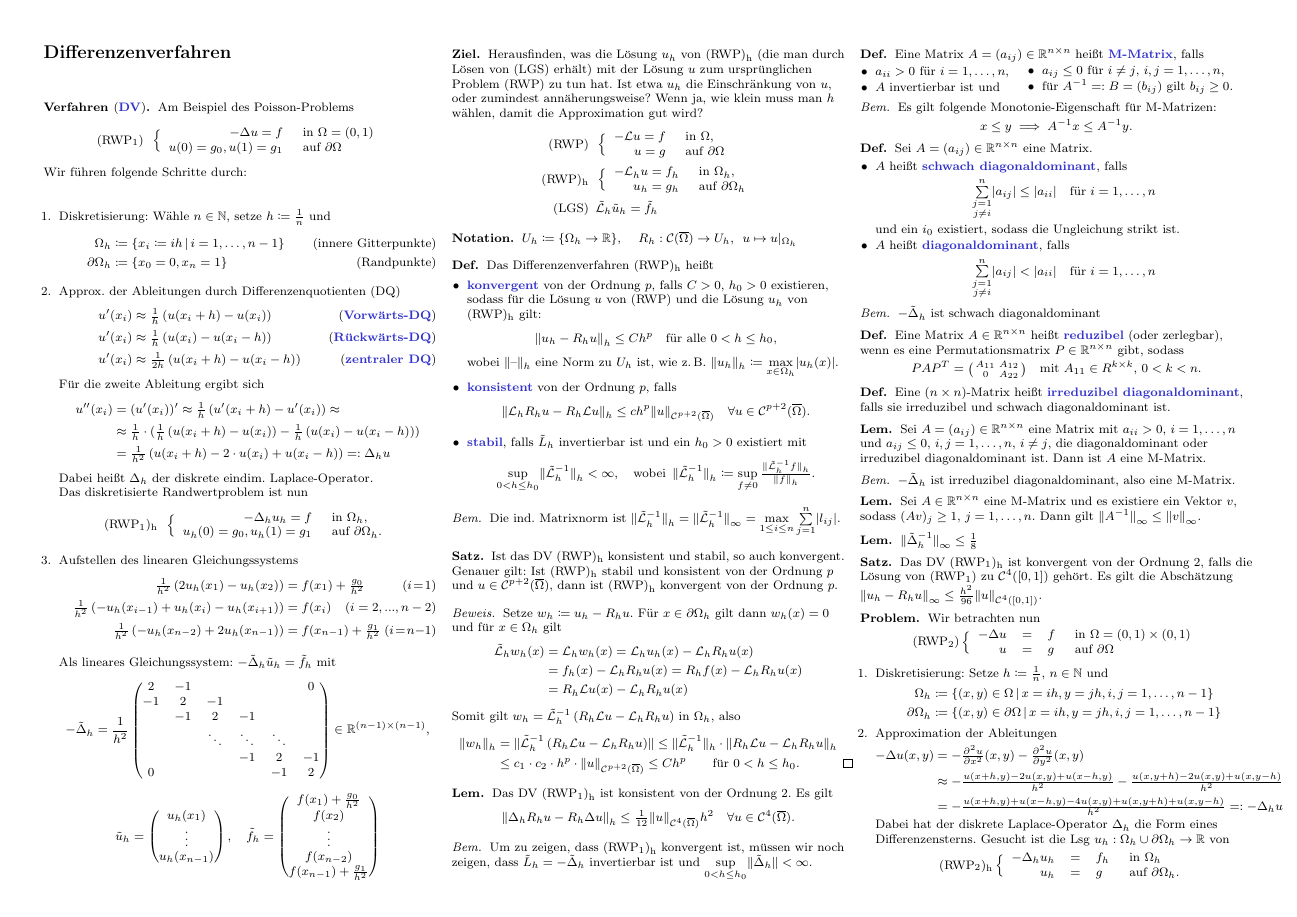
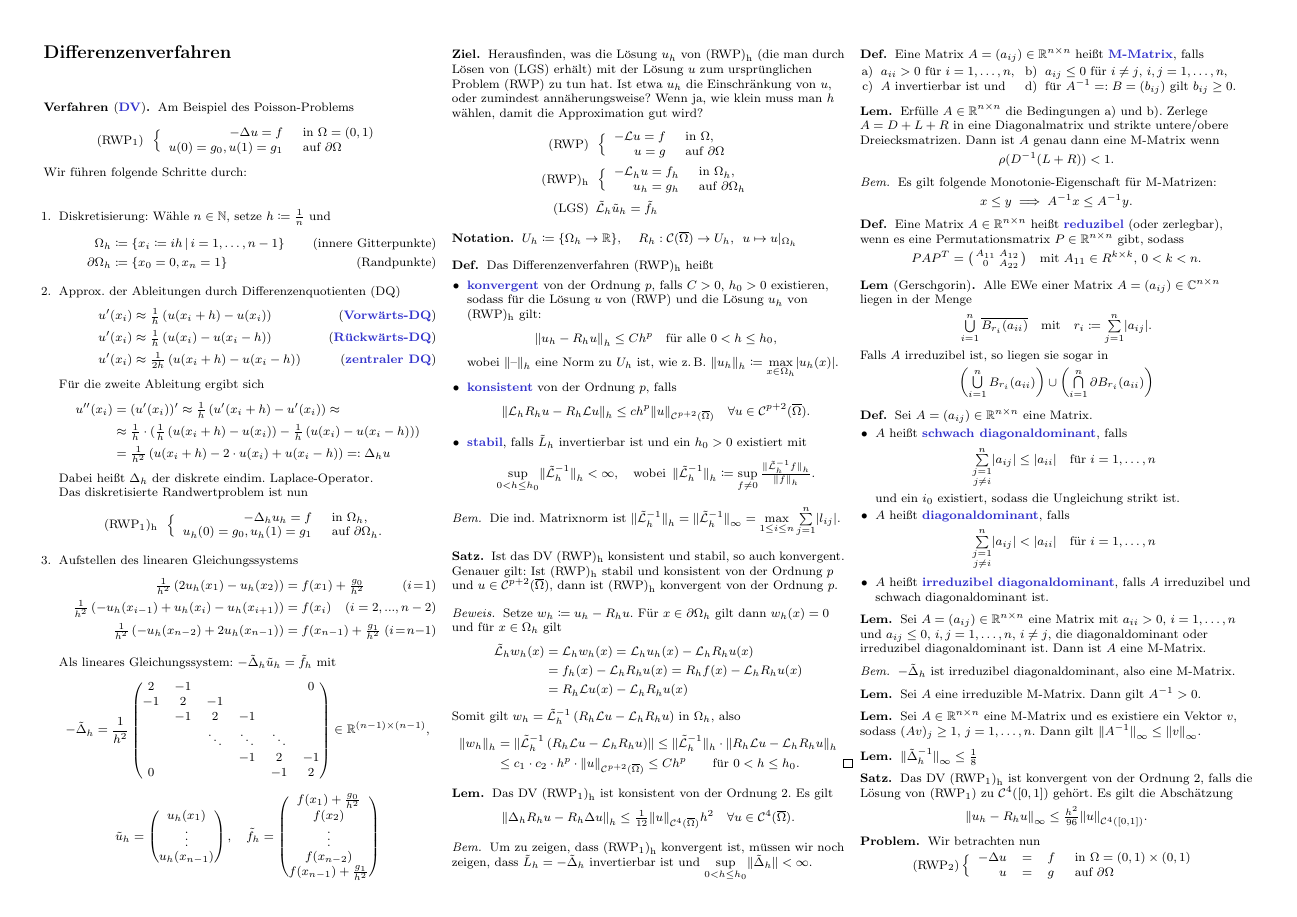
Before and after one commit to timjb/uni-spicker, a LaTeX document (numerik-pdes.tex): page 2 of 3. The pictures show the PDF file numerik-pdes.pdf that the author committed with the source.

Commit message:
Mehr über M-Matrizen aus dem Hackbusch

```diff
--- a/numerik-pdes.tex
+++ b/numerik-pdes.tex
@@ -455,13 +455,21 @@
 
 \begin{defn}
   Eine Matrix $A = (a_{ij}) \in \R^{n \times n}$ heißt \emph{M-Matrix}, falls
-  \begin{itemize}
+  \begin{enumerate}[label=\alph*),leftmargin=1.6em]
     \miniitem{0.43 \linewidth}{$a_{ii} > 0$ für $i = 1, \ldots, n$,}
     \miniitem{0.53 \linewidth}{$a_{ij} \leq 0$ für $i \neq j$, $i, j = 1, \ldots, n$,}
     \miniitem{0.43 \linewidth}{$A$ invertierbar ist und}
     \miniitem{0.53 \linewidth}{für $A^{-1} =: B = (b_{ij})$ gilt $b_{ij} \geq 0$.}
-  \end{itemize}
+  \end{enumerate}
 \end{defn}
+
+% 4.3.9 im Hackbusch
+\begin{lem}
+  Erfülle $A \in \R^{n \times n}$ die Bedingungen a) und b).
+  Zerlege $A = D + L + R$ in eine Diagonalmatrix und strikte untere/obere Dreiecksmatrizen.
+  Dann ist $A$ genau dann eine M-Matrix wenn
+  \[ \rho(D^{-1}(L + R)) < 1. \]
+\end{lem}
 
 \begin{bem}
   Es gilt folgende Monotonie-Eigenschaft für M-Matrizen:
@@ -471,6 +479,33 @@
   \]
   % je komponentenweise
 \end{bem}
+
+\begin{defn}
+  Eine Matrix $A \in \R^{n \times n}$ heißt \emph{reduzibel} (oder zerlegbar), wenn es eine Permutationsmatrix $P \in \R^{n \times n}$ gibt, sodass
+  \[
+    PAP^T = \begin{psmallmatrix}
+      A_{11} & A_{12} \\
+      0 & A_{22}
+    \end{psmallmatrix} \quad
+    \text{mit $A_{11} \in R^{k \times k}$, $0 < k < n$.}
+  \]
+  % Ist $A$ nicht reduzibel, so heißt $A$ irreduzibel
+\end{defn}
+
+% Lem 4.3.4 im Hackbusch
+\begin{lem}[Gerschgorin]
+  Alle EWe einer Matrix $A = (a_{ij}) \in \C^{n \times n}$ liegen in der Menge
+  \[
+    \bigcup_{i=1}^n \clos{B_{r_i}(a_{ii})}
+    \quad \text{mit} \quad
+    r_i \coloneqq \sum_{j=1}^n \abs{a_{ij}}.
+  \]
+  Falls $A$ irreduzibel ist, so liegen sie sogar in
+  \[
+    \left( \bigcup_{i=1}^n B_{r_i}(a_{ii}) \right) \cup
+    \left( \bigcap_{i=1}^n \partial B_{r_i}(a_{ii}) \right)
+  \]
+\end{lem}
 
 \begin{defn}
   Sei $A = (a_{ij}) \in \R^{n \times n}$ eine Matrix.
@@ -493 +527,0 @@
-  $- \tilde{\Laplace}_h$ ist schwach diagonaldominant
@@ -499,2 +527,0 @@
-    PAP^T = \begin{psmallmatrix}
-      A_{11} & A_{12} \\
@@ -513,4 +528,3 @@
-  Eine $(n \times n)$-Matrix heißt \emph{irreduzibel diagonaldominant}, falls sie irreduzibel und schwach diagonaldominant ist.
 \end{defn}
 
 % 3.3
@@ -522,6 +536,11 @@
 \begin{bem}
   $- \tilde{\Laplace}_h$ ist irreduzibel diagonaldominant, also eine M-Matrix.
 \end{bem}
+
+% 4.3.11 im Hackbusch
+\begin{lem}
+  Sei $A$ eine irreduzible M-Matrix. Dann gilt $A^{-1} > 0$.
+\end{lem}
 
 % Noch zu zeigen: $\sup_{0 < h \leq h_0} \norm{\tilde{\Laplace}_h^{-1}} < \infty$
 
```
Also changed, not shown: numerik-pdes.pdf, numerik-pdes.tex (26 more changed lines).
